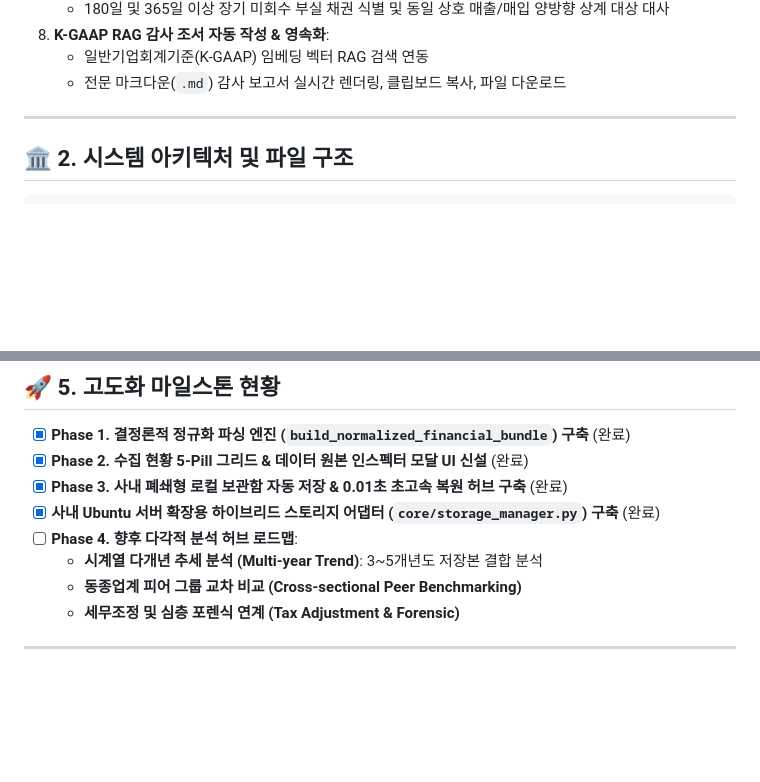
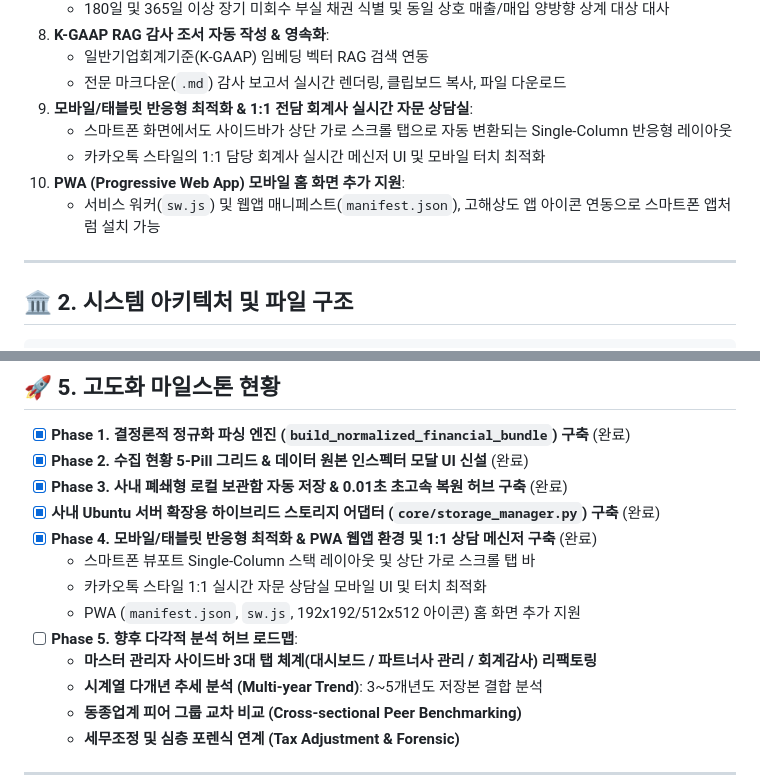
Before and after one commit to Bright-Sunny-Kim/landing_page, a Markdown page: README.md, 2 parts joined by grey strips. Drawn GitHub-style; blank space fills up the shorter version.

Commit message:
docs: Update README milestone status and feature list for mobile responsive & PWA

```diff
--- a/README.md
+++ b/README.md
@@ -37,6 +37,11 @@
 8. **K-GAAP RAG 감사 조서 자동 작성 & 영속화**:
    - 일반기업회계기준(K-GAAP) 임베딩 벡터 RAG 검색 연동
    - 전문 마크다운(`.md`) 감사 보고서 실시간 렌더링, 클립보드 복사, 파일 다운로드
+9. **모바일/태블릿 반응형 최적화 & 1:1 전담 회계사 실시간 자문 상담실**:
+   - 스마트폰 화면에서도 사이드바가 상단 가로 스크롤 탭으로 자동 변환되는 Single-Column 반응형 레이아웃
+   - 카카오톡 스타일의 1:1 담당 회계사 실시간 메신저 UI 및 모바일 터치 최적화
+10. **PWA (Progressive Web App) 모바일 홈 화면 추가 지원**:
+    - 서비스 워커(`sw.js`) 및 웹앱 매니페스트(`manifest.json`), 고해상도 앱 아이콘 연동으로 스마트폰 앱처럼 설치 가능
 
 ---
 
@@ -105,7 +110,12 @@ UBUNTU_PG_PASSWORD=your_password
 - [x] **Phase 2. 수집 현황 5-Pill 그리드 & 데이터 원본 인스펙터 모달 UI 신설** (완료)
 - [x] **Phase 3. 사내 폐쇄형 로컬 보관함 자동 저장 & 0.01초 초고속 복원 허브 구축** (완료)
 - [x] **사내 Ubuntu 서버 확장용 하이브리드 스토리지 어댑터 (`core/storage_manager.py`) 구축** (완료)
-- [ ] **Phase 4. 향후 다각적 분석 허브 로드맵**:
+- [x] **Phase 4. 모바일/태블릿 반응형 최적화 & PWA 웹앱 환경 및 1:1 상담 메신저 구축** (완료)
+  - 스마트폰 뷰포트 Single-Column 스택 레이아웃 및 상단 가로 스크롤 탭 바
+  - 카카오톡 스타일 1:1 실시간 자문 상담실 모바일 UI 및 터치 최적화
+  - PWA (`manifest.json`, `sw.js`, 192x192/512x512 아이콘) 홈 화면 추가 지원
+- [ ] **Phase 5. 향후 다각적 분석 허브 로드맵**:
+  - **마스터 관리자 사이드바 3대 탭 체계(대시보드 / 파트너사 관리 / 회계감사) 리팩토링**
   - **시계열 다개년 추세 분석 (Multi-year Trend)**: 3~5개년도 저장본 결합 분석
   - **동종업계 피어 그룹 교차 비교 (Cross-sectional Peer Benchmarking)**
   - **세무조정 및 심층 포렌식 연계 (Tax Adjustment & Forensic)**
```
